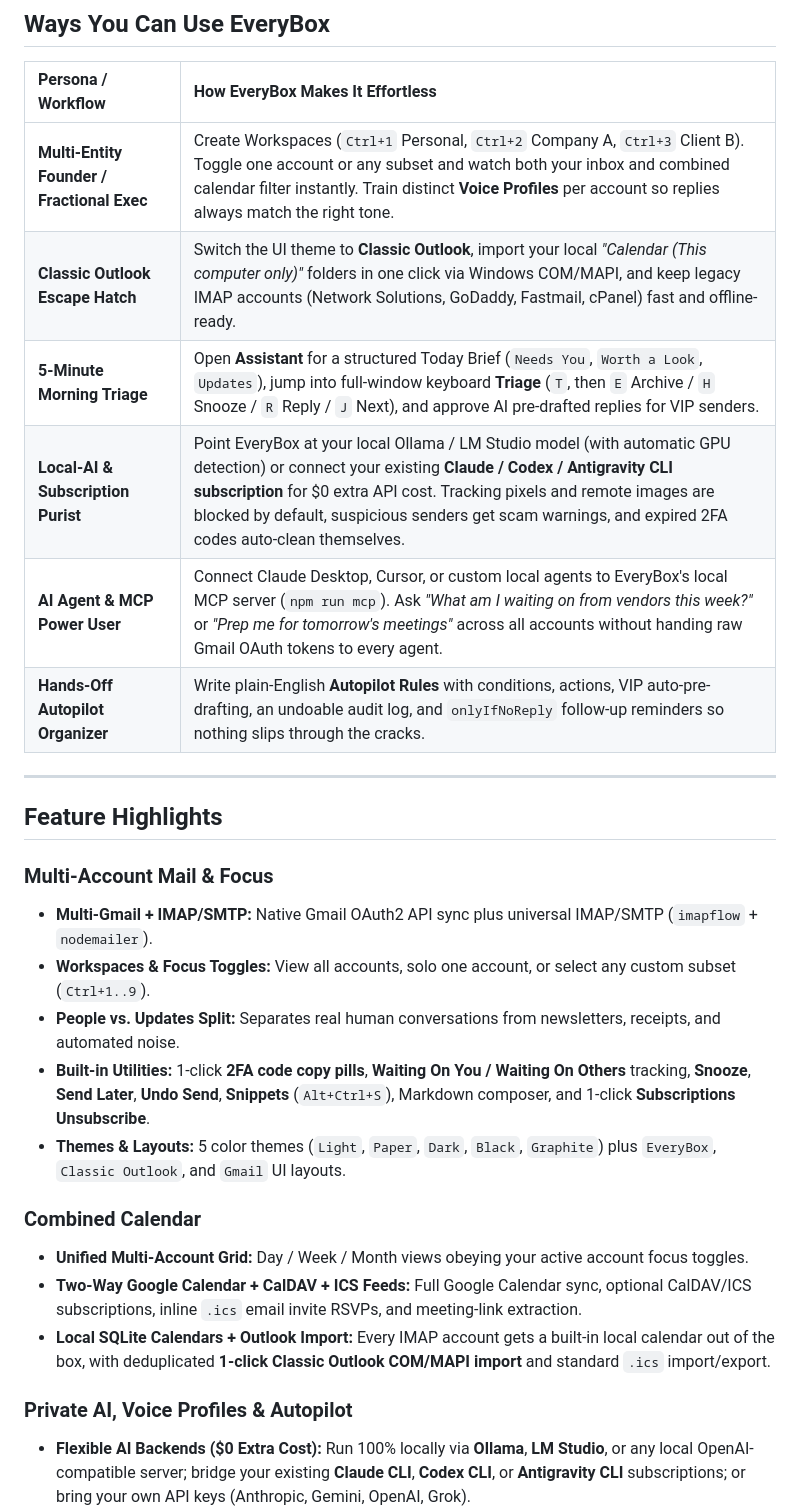
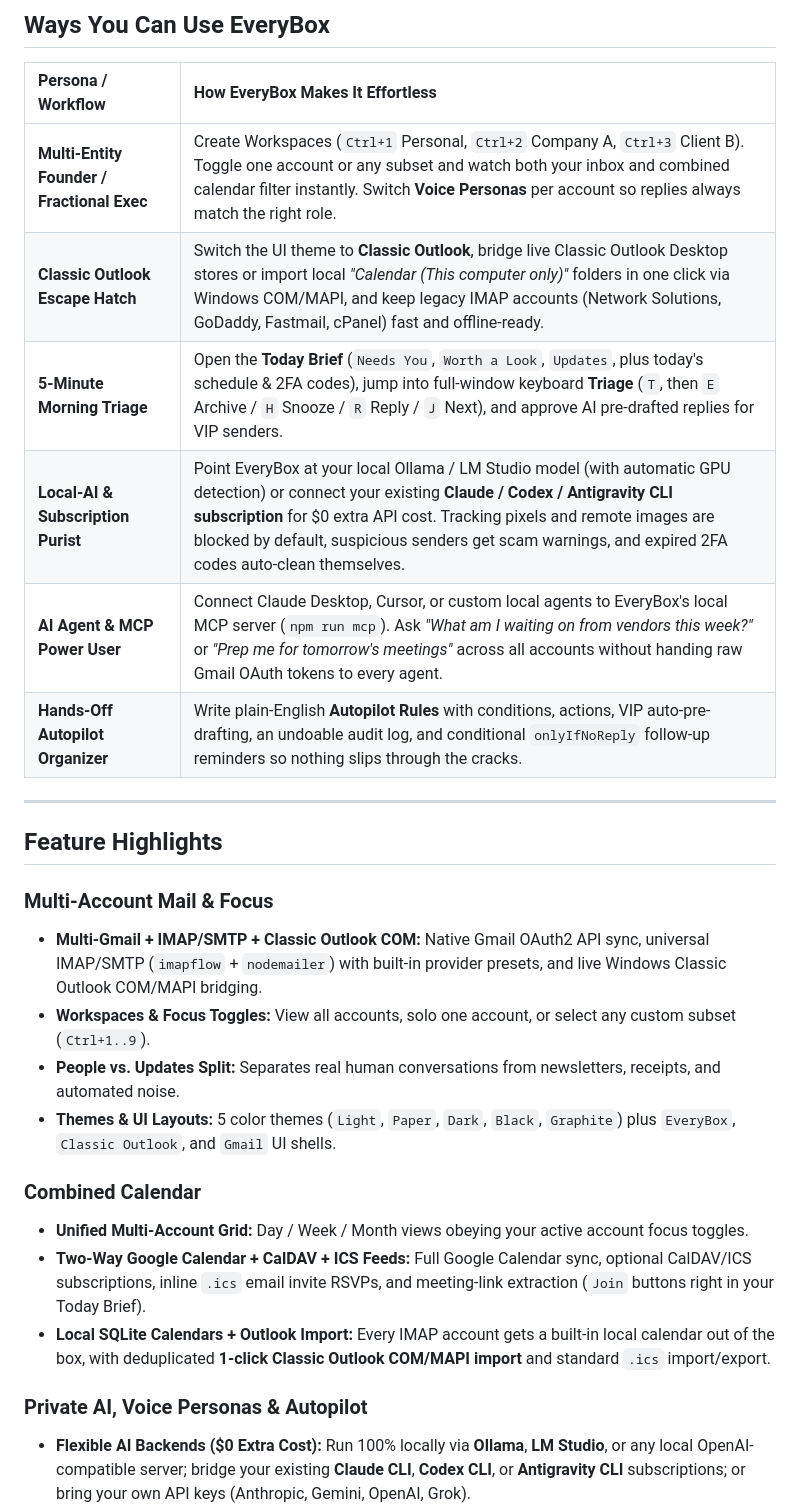
Before and after one commit to SmelterLabs/EveryBox, a Markdown page: README.md, the part around one of its changes. Rendered like a GitHub page.

```diff
--- a/README.md
+++ b/README.md
@@ -34,28 +64,27 @@ Most modern email apps force an ugly trade-off: **pay \$20–\$40/month** to han
 
 | Persona / Workflow | How EveryBox Makes It Effortless |
 | :--- | :--- |
-| **Multi-Entity Founder / Fractional Exec** | Create Workspaces (`Ctrl+1` Personal, `Ctrl+2` Company A, `Ctrl+3` Client B). Toggle one account or any subset and watch both your inbox and combined calendar filter instantly. Train distinct **Voice Profiles** per account so replies always match the right tone. |
-| **Classic Outlook Escape Hatch** | Switch the UI theme to **Classic Outlook**, import your local *"Calendar (This computer only)"* folders in one click via Windows COM/MAPI, and keep legacy IMAP accounts (Network Solutions, GoDaddy, Fastmail, cPanel) fast and offline-ready. |
-| **5-Minute Morning Triage** | Open **Assistant** for a structured Today Brief (`Needs You`, `Worth a Look`, `Updates`), jump into full-window keyboard **Triage** (`T`, then `E` Archive / `H` Snooze / `R` Reply / `J` Next), and approve AI pre-drafted replies for VIP senders. |
+| **Multi-Entity Founder / Fractional Exec** | Create Workspaces (`Ctrl+1` Personal, `Ctrl+2` Company A, `Ctrl+3` Client B). Toggle one account or any subset and watch both your inbox and combined calendar filter instantly. Switch **Voice Personas** per account so replies always match the right role. |
+| **Classic Outlook Escape Hatch** | Switch the UI theme to **Classic Outlook**, bridge live Classic Outlook Desktop stores or import local *"Calendar (This computer only)"* folders in one click via Windows COM/MAPI, and keep legacy IMAP accounts (Network Solutions, GoDaddy, Fastmail, cPanel) fast and offline-ready. |
+| **5-Minute Morning Triage** | Open the **Today Brief** (`Needs You`, `Worth a Look`, `Updates`, plus today's schedule & 2FA codes), jump into full-window keyboard **Triage** (`T`, then `E` Archive / `H` Snooze / `R` Reply / `J` Next), and approve AI pre-drafted replies for VIP senders. |
 | **Local-AI & Subscription Purist** | Point EveryBox at your local Ollama / LM Studio model (with automatic GPU detection) or connect your existing **Claude / Codex / Antigravity CLI subscription** for \$0 extra API cost. Tracking pixels and remote images are blocked by default, suspicious senders get scam warnings, and expired 2FA codes auto-clean themselves. |
 | **AI Agent & MCP Power User** | Connect Claude Desktop, Cursor, or custom local agents to EveryBox's local MCP server (`npm run mcp`). Ask *"What am I waiting on from vendors this week?"* or *"Prep me for tomorrow's meetings"* across all accounts without handing raw Gmail OAuth tokens to every agent. |
-| **Hands-Off Autopilot Organizer** | Write plain-English **Autopilot Rules** with conditions, actions, VIP auto-pre-drafting, an undoable audit log, and `onlyIfNoReply` follow-up reminders so nothing slips through the cracks. |
+| **Hands-Off Autopilot Organizer** | Write plain-English **Autopilot Rules** with conditions, actions, VIP auto-pre-drafting, an undoable audit log, and conditional `onlyIfNoReply` follow-up reminders so nothing slips through the cracks. |
 
 ---
 
 ## Feature Highlights
 
 ### Multi-Account Mail & Focus
-- **Multi-Gmail + IMAP/SMTP:** Native Gmail OAuth2 API sync plus universal IMAP/SMTP (`imapflow` + `nodemailer`).
+- **Multi-Gmail + IMAP/SMTP + Classic Outlook COM:** Native Gmail OAuth2 API sync, universal IMAP/SMTP (`imapflow` + `nodemailer`) with built-in provider presets, and live Windows Classic Outlook COM/MAPI bridging.
 - **Workspaces & Focus Toggles:** View all accounts, solo one account, or select any custom subset (`Ctrl+1..9`).
 - **People vs. Updates Split:** Separates real human conversations from newsletters, receipts, and automated noise.
-- **Built-in Utilities:** 1-click **2FA code copy pills**, **Waiting On You / Waiting On Others** tracking, **Snooze**, **Send Later**, **Undo Send**, **Snippets** (`Alt+Ctrl+S`), Markdown composer, and 1-click **Subscriptions Unsubscribe**.
-- **Themes & Layouts:** 5 color themes (`Light`, `Paper`, `Dark`, `Black`, `Graphite`) plus `EveryBox`, `Classic Outlook`, and `Gmail` UI layouts.
+- **Themes & UI Layouts:** 5 color themes (`Light`, `Paper`, `Dark`, `Black`, `Graphite`) plus `EveryBox`, `Classic Outlook`, and `Gmail` UI shells.
 
 ### Combined Calendar
 - **Unified Multi-Account Grid:** Day / Week / Month views obeying your active account focus toggles.
-- **Two-Way Google Calendar + CalDAV + ICS Feeds:** Full Google Calendar sync, optional CalDAV/ICS subscriptions, inline `.ics` email invite RSVPs, and meeting-link extraction.
+- **Two-Way Google Calendar + CalDAV + ICS Feeds:** Full Google Calendar sync, optional CalDAV/ICS subscriptions, inline `.ics` email invite RSVPs, and meeting-link extraction (`Join` buttons right in your Today Brief).
 - **Local SQLite Calendars + Outlook Import:** Every IMAP account gets a built-in local calendar out of the box, with deduplicated **1-click Classic Outlook COM/MAPI import** and standard `.ics` import/export.
 
-### Private AI, Voice Profiles & Autopilot
+### Private AI, Voice Personas & Autopilot
 - **Flexible AI Backends (\$0 Extra Cost):** Run 100% locally via **Ollama**, **LM Studio**, or any local OpenAI-compatible server; bridge your existing **Claude CLI**, **Codex CLI**, or **Antigravity CLI** subscriptions; or bring your own API keys (Anthropic, Gemini, OpenAI, Grok).
```
Also changed, not shown: other parts of README.md (+47 -7 lines), docs/screenshots/autopilot.png (added), docs/screenshots/calendar.png (added), docs/screenshots/inbox.png (added), docs/screenshots/outlook-classic.png (added).
